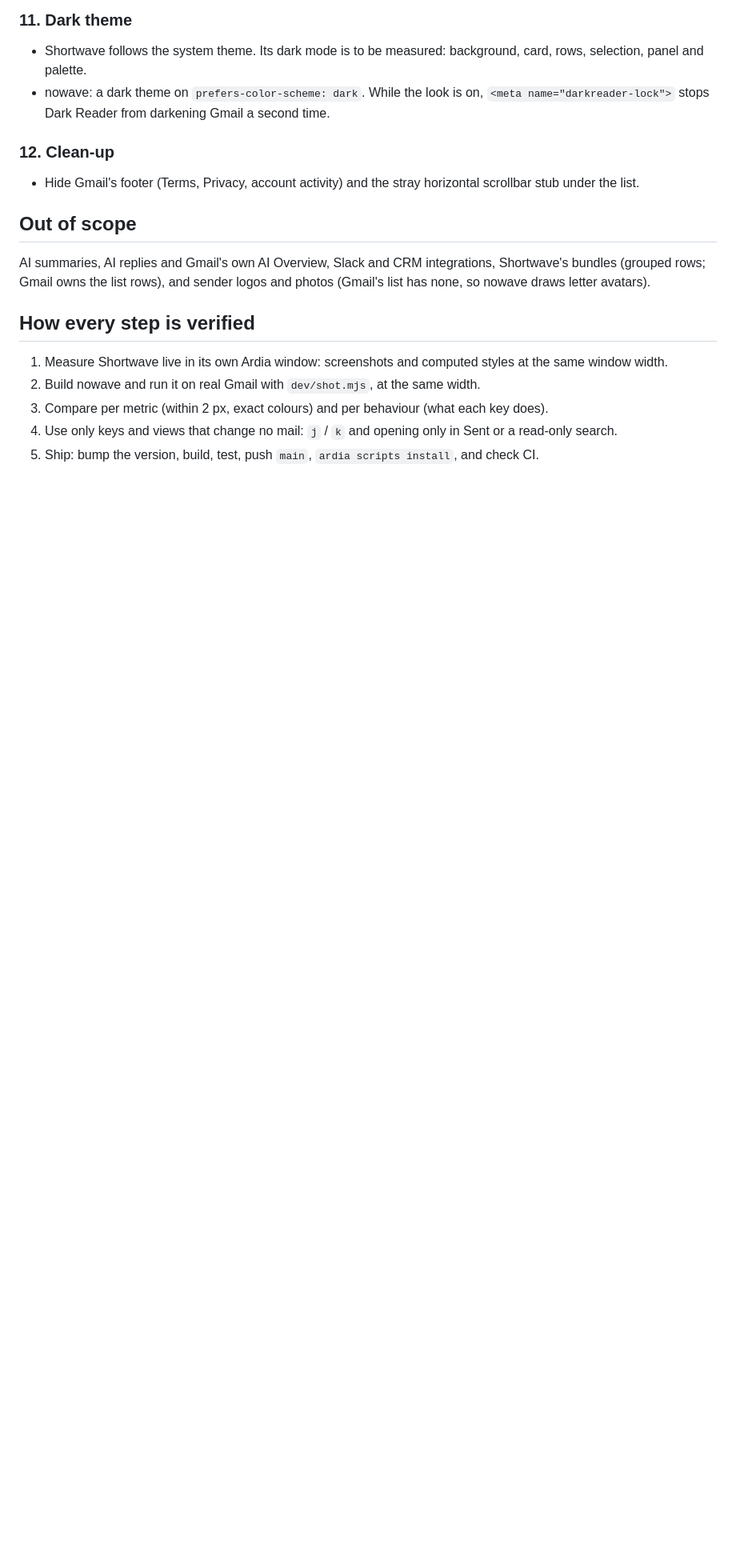
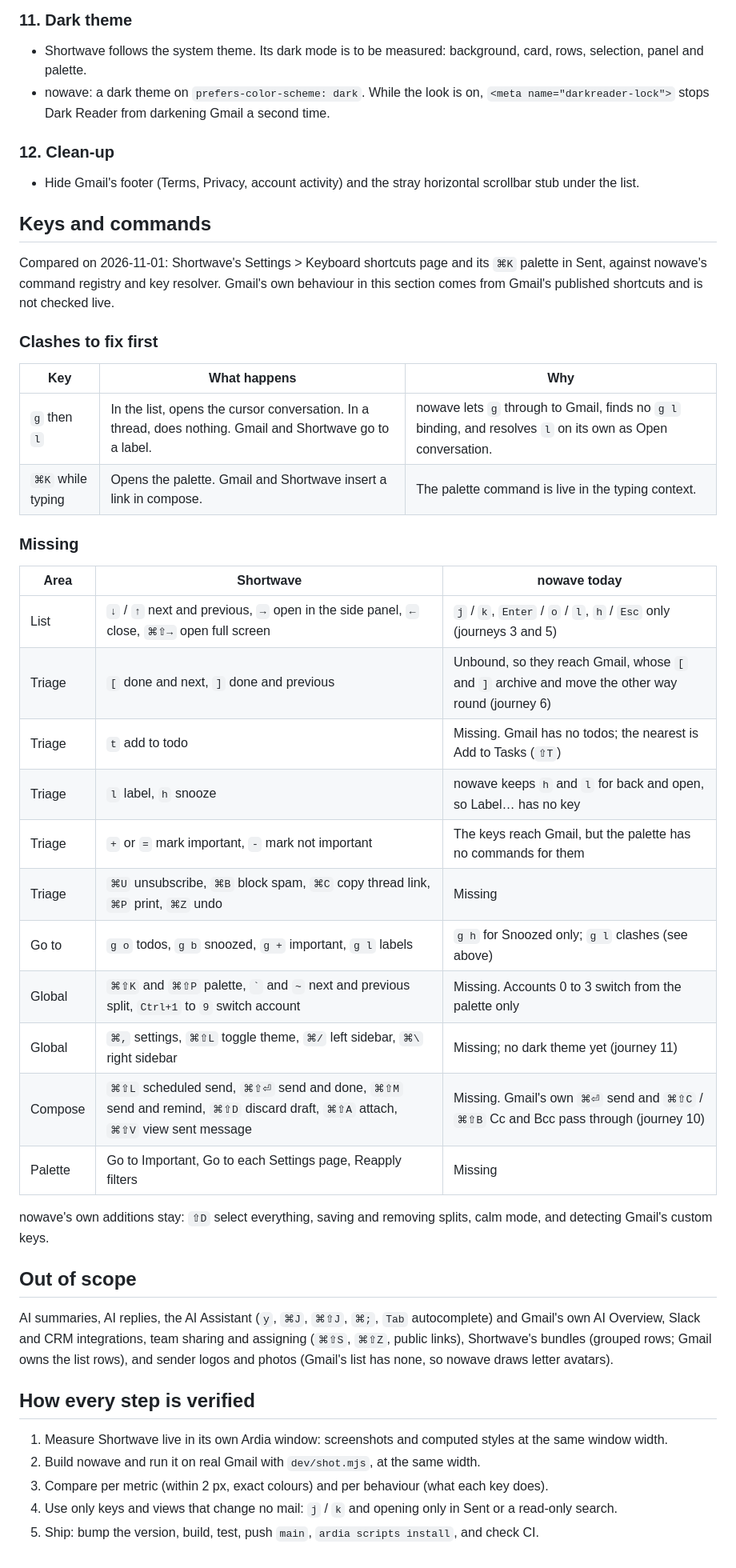
Before and after one commit to dmnkf/nowave, a Markdown page: docs/parity.md, the part around the change. Shown at 80% size. GitHub-like rendering; blank space fills up the shorter version.

Commit message:
List the keys and commands nowave still lacks against Shortwave

```diff
--- a/docs/parity.md
+++ b/docs/parity.md
@@ -81,9 +81,38 @@ Each journey lists what Shortwave does (measured live in Shortwave's Sent view a
 
 - Hide Gmail's footer (Terms, Privacy, account activity) and the stray horizontal scrollbar stub under the list.
 
+## Keys and commands
+
+Compared on 2026-11-01: Shortwave's Settings > Keyboard shortcuts page and its `⌘K` palette in Sent, against nowave's command registry and key resolver. Gmail's own behaviour in this section comes from Gmail's published shortcuts and is not checked live.
+
+### Clashes to fix first
+
+| Key | What happens | Why |
+| --- | --- | --- |
+| `g` then `l` | In the list, opens the cursor conversation. In a thread, does nothing. Gmail and Shortwave go to a label. | nowave lets `g` through to Gmail, finds no `g l` binding, and resolves `l` on its own as Open conversation. |
+| `⌘K` while typing | Opens the palette. Gmail and Shortwave insert a link in compose. | The palette command is live in the typing context. |
+
+### Missing
+
+| Area | Shortwave | nowave today |
+| --- | --- | --- |
+| List | `↓` / `↑` next and previous, `→` open in the side panel, `←` close, `⌘⇧→` open full screen | `j` / `k`, `Enter` / `o` / `l`, `h` / `Esc` only (journeys 3 and 5) |
+| Triage | `[` done and next, `]` done and previous | Unbound, so they reach Gmail, whose `[` and `]` archive and move the other way round (journey 6) |
+| Triage | `t` add to todo | Missing. Gmail has no todos; the nearest is Add to Tasks (`⇧T`) |
+| Triage | `l` label, `h` snooze | nowave keeps `h` and `l` for back and open, so Label… has no key |
+| Triage | `+` or `=` mark important, `-` mark not important | The keys reach Gmail, but the palette has no commands for them |
+| Triage | `⌘U` unsubscribe, `⌘B` block spam, `⌘C` copy thread link, `⌘P` print, `⌘Z` undo | Missing |
+| Go to | `g o` todos, `g b` snoozed, `g +` important, `g l` labels | `g h` for Snoozed only; `g l` clashes (see above) |
+| Global | `⌘⇧K` and `⌘⇧P` palette, `` ` `` and `~` next and previous split, `Ctrl+1` to `9` switch account | Missing. Accounts 0 to 3 switch from the palette only |
+| Global | `⌘,` settings, `⌘⇧L` toggle theme, `⌘/` left sidebar, `⌘\` right sidebar | Missing; no dark theme yet (journey 11) |
+| Compose | `⌘⇧L` scheduled send, `⌘⇧⏎` send and done, `⌘⇧M` send and remind, `⌘⇧D` discard draft, `⌘⇧A` attach, `⌘⇧V` view sent message | Missing. Gmail's own `⌘⏎` send and `⌘⇧C` / `⌘⇧B` Cc and Bcc pass through (journey 10) |
+| Palette | Go to Important, Go to each Settings page, Reapply filters | Missing |
+
+nowave's own additions stay: `⇧D` select everything, saving and removing splits, calm mode, and detecting Gmail's custom keys.
+
 ## Out of scope
 
-AI summaries, AI replies and Gmail's own AI Overview, Slack and CRM integrations, Shortwave's bundles (grouped rows; Gmail owns the list rows), and sender logos and photos (Gmail's list has none, so nowave draws letter avatars).
+AI summaries, AI replies, the AI Assistant (`y`, `⌘J`, `⌘⇧J`, `⌘;`, `Tab` autocomplete) and Gmail's own AI Overview, Slack and CRM integrations, team sharing and assigning (`⌘⇧S`, `⌘⇧Z`, public links), Shortwave's bundles (grouped rows; Gmail owns the list rows), and sender logos and photos (Gmail's list has none, so nowave draws letter avatars).
 
 ## How every step is verified
 
```
